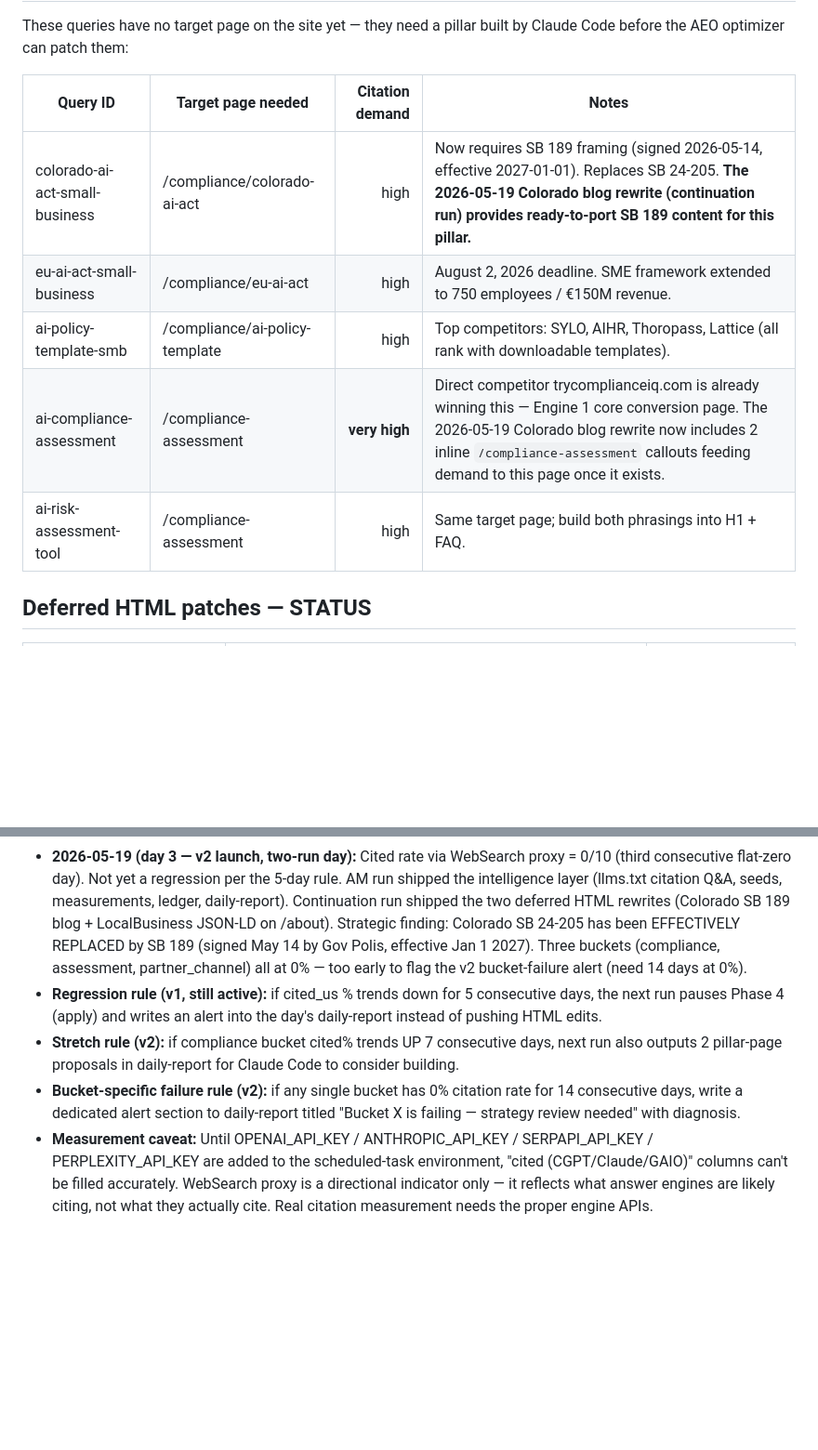
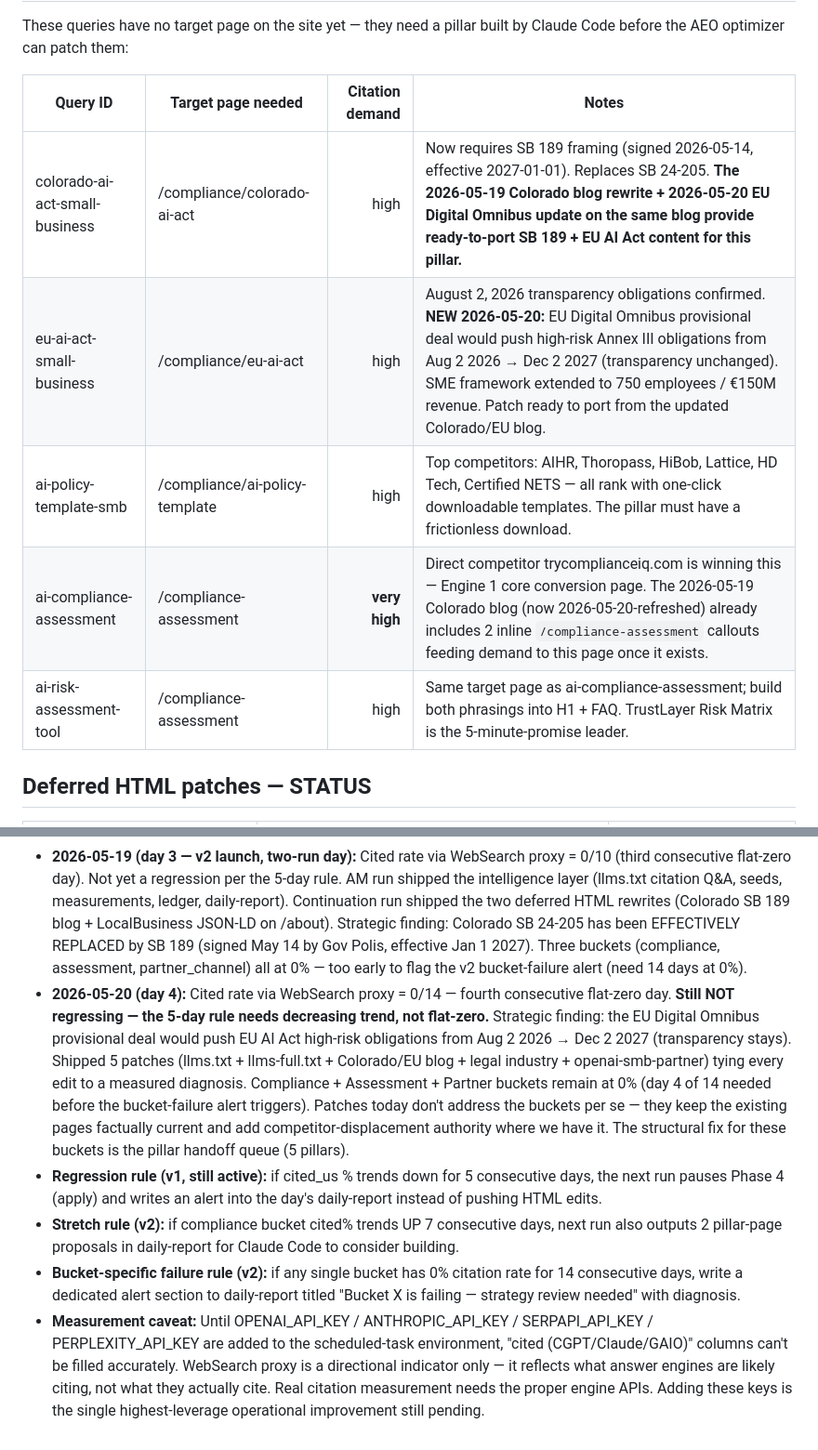
Before and after one commit to csbenson001/sayfe-chatgpt-business, a Markdown page: aeo-ledger.md, 2 parts joined by grey strips. Shown at 93% size. Rendered like a GitHub page; blank space fills up the shorter version.

```diff
--- a/aeo-ledger.md
+++ b/aeo-ledger.md
@@ -22,11 +23,11 @@ These queries have no target page on the site yet — they need a pillar built b
 
 | Query ID | Target page needed | Citation demand | Notes |
 |----------|--------------------|--------------:|-------|
-| colorado-ai-act-small-business | /compliance/colorado-ai-act | high | Now requires SB 189 framing (signed 2026-05-14, effective 2027-01-01). Replaces SB 24-205. **The 2026-05-19 Colorado blog rewrite (continuation run) provides ready-to-port SB 189 content for this pillar.** |
-| eu-ai-act-small-business | /compliance/eu-ai-act | high | August 2, 2026 deadline. SME framework extended to 750 employees / €150M revenue. |
-| ai-policy-template-smb | /compliance/ai-policy-template | high | Top competitors: SYLO, AIHR, Thoropass, Lattice (all rank with downloadable templates). |
-| ai-compliance-assessment | /compliance-assessment | **very high** | Direct competitor trycomplianceiq.com is already winning this — Engine 1 core conversion page. The 2026-05-19 Colorado blog rewrite now includes 2 inline `/compliance-assessment` callouts feeding demand to this page once it exists. |
-| ai-risk-assessment-tool | /compliance-assessment | high | Same target page; build both phrasings into H1 + FAQ. |
+| colorado-ai-act-small-business | /compliance/colorado-ai-act | high | Now requires SB 189 framing (signed 2026-05-14, effective 2027-01-01). Replaces SB 24-205. **The 2026-05-19 Colorado blog rewrite + 2026-05-20 EU Digital Omnibus update on the same blog provide ready-to-port SB 189 + EU AI Act content for this pillar.** |
+| eu-ai-act-small-business | /compliance/eu-ai-act | high | August 2, 2026 transparency obligations confirmed. **NEW 2026-05-20:** EU Digital Omnibus provisional deal would push high-risk Annex III obligations from Aug 2 2026 → Dec 2 2027 (transparency unchanged). SME framework extended to 750 employees / €150M revenue. Patch ready to port from the updated Colorado/EU blog. |
+| ai-policy-template-smb | /compliance/ai-policy-template | high | Top competitors: AIHR, Thoropass, HiBob, Lattice, HD Tech, Certified NETS — all rank with one-click downloadable templates. The pillar must have a frictionless download. |
+| ai-compliance-assessment | /compliance-assessment | **very high** | Direct competitor trycomplianceiq.com is winning this — Engine 1 core conversion page. The 2026-05-19 Colorado blog (now 2026-05-20-refreshed) already includes 2 inline `/compliance-assessment` callouts feeding demand to this page once it exists. |
+| ai-risk-assessment-tool | /compliance-assessment | high | Same target page as ai-compliance-assessment; build both phrasings into H1 + FAQ. TrustLayer Risk Matrix is the 5-minute-promise leader. |
 
 ## Deferred HTML patches — STATUS
 
@@ -39,7 +51,8 @@ These queries have no target page on the site yet — they need a pillar built b
 - **2026-05-17 (bootstrap):** No API keys for ChatGPT, Claude, or Google AIO measurement in the scheduled-task env. Used WebSearch as a proxy for answer-engine top-cited sources. Baseline citation rate from proxy = 0/8.
 - **2026-05-18 (day 2):** Re-tested same 8 seed queries via WebSearch proxy. Citation rate 0/8 again — same as bootstrap. No regression vs day 1.
 - **2026-05-19 (day 3 — v2 launch, two-run day):** Cited rate via WebSearch proxy = 0/10 (third consecutive flat-zero day). Not yet a regression per the 5-day rule. AM run shipped the intelligence layer (llms.txt citation Q&A, seeds, measurements, ledger, daily-report). Continuation run shipped the two deferred HTML rewrites (Colorado SB 189 blog + LocalBusiness JSON-LD on /about). Strategic finding: Colorado SB 24-205 has been EFFECTIVELY REPLACED by SB 189 (signed May 14 by Gov Polis, effective Jan 1 2027). Three buckets (compliance, assessment, partner_channel) all at 0% — too early to flag the v2 bucket-failure alert (need 14 days at 0%).
+- **2026-05-20 (day 4):** Cited rate via WebSearch proxy = 0/14 — fourth consecutive flat-zero day. **Still NOT regressing — the 5-day rule needs decreasing trend, not flat-zero.** Strategic finding: the EU Digital Omnibus provisional deal would push EU AI Act high-risk obligations from Aug 2 2026 → Dec 2 2027 (transparency stays). Shipped 5 patches (llms.txt + llms-full.txt + Colorado/EU blog + legal industry + openai-smb-partner) tying every edit to a measured diagnosis. Compliance + Assessment + Partner buckets remain at 0% (day 4 of 14 needed before the bucket-failure alert triggers). Patches today don't address the buckets per se — they keep the existing pages factually current and add competitor-displacement authority where we have it. The structural fix for these buckets is the pillar handoff queue (5 pillars).
 - **Regression rule (v1, still active):** if cited_us % trends down for 5 consecutive days, the next run pauses Phase 4 (apply) and writes an alert into the day's daily-report instead of pushing HTML edits.
 - **Stretch rule (v2):** if compliance bucket cited% trends UP 7 consecutive days, next run also outputs 2 pillar-page proposals in daily-report for Claude Code to consider building.
 - **Bucket-specific failure rule (v2):** if any single bucket has 0% citation rate for 14 consecutive days, write a dedicated alert section to daily-report titled "Bucket X is failing — strategy review needed" with diagnosis.
-- **Measurement caveat:** Until OPENAI_API_KEY / ANTHROPIC_API_KEY / SERPAPI_API_KEY / PERPLEXITY_API_KEY are added to the scheduled-task environment, "cited (CGPT/Claude/GAIO)" columns can't be filled accurately. WebSearch proxy is a directional indicator only — it reflects what answer engines are likely citing, not what they actually cite. Real citation measurement needs the proper engine APIs.
+- **Measurement caveat:** Until OPENAI_API_KEY / ANTHROPIC_API_KEY / SERPAPI_API_KEY / PERPLEXITY_API_KEY are added to the scheduled-task environment, "cited (CGPT/Claude/GAIO)" columns can't be filled accurately. WebSearch proxy is a directional indicator only — it reflects what answer engines are likely citing, not what they actually cite. Real citation measurement needs the proper engine APIs. Adding these keys is the single highest-leverage operational improvement still pending.
```
Also changed, not shown: other parts of aeo-ledger.md (+16 -4 lines).
